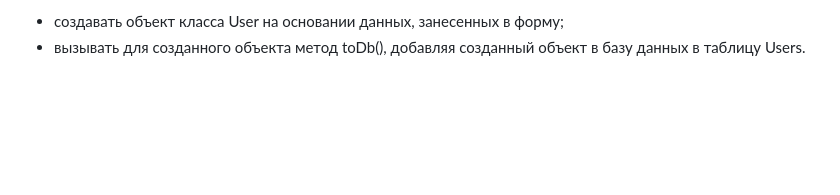
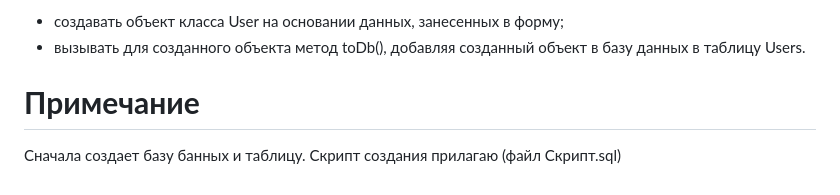
Before and after one commit to Marat1988/PHP, a Markdown page: HomeWork2/README.md, the part around the change. Rendered like a GitHub page; blank space fills up the shorter version.

```diff
--- a/HomeWork2/README.md
+++ b/HomeWork2/README.md
@@ -31,3 +31,7 @@ connect($host,$user,$pass,$dbname)<br>
 <li>создавать объект класса User на основании данных, занесенных в форму;</li>
 <li>вызывать для созданного объекта метод toDb(), добавляя созданный объект в базу данных в таблицу Users.</li>
 </ul>
+
+# <b>Примечание</b>
+
+Сначала создает базу банных и таблицу. Скрипт создания прилагаю (файл Скрипт.sql)
```
